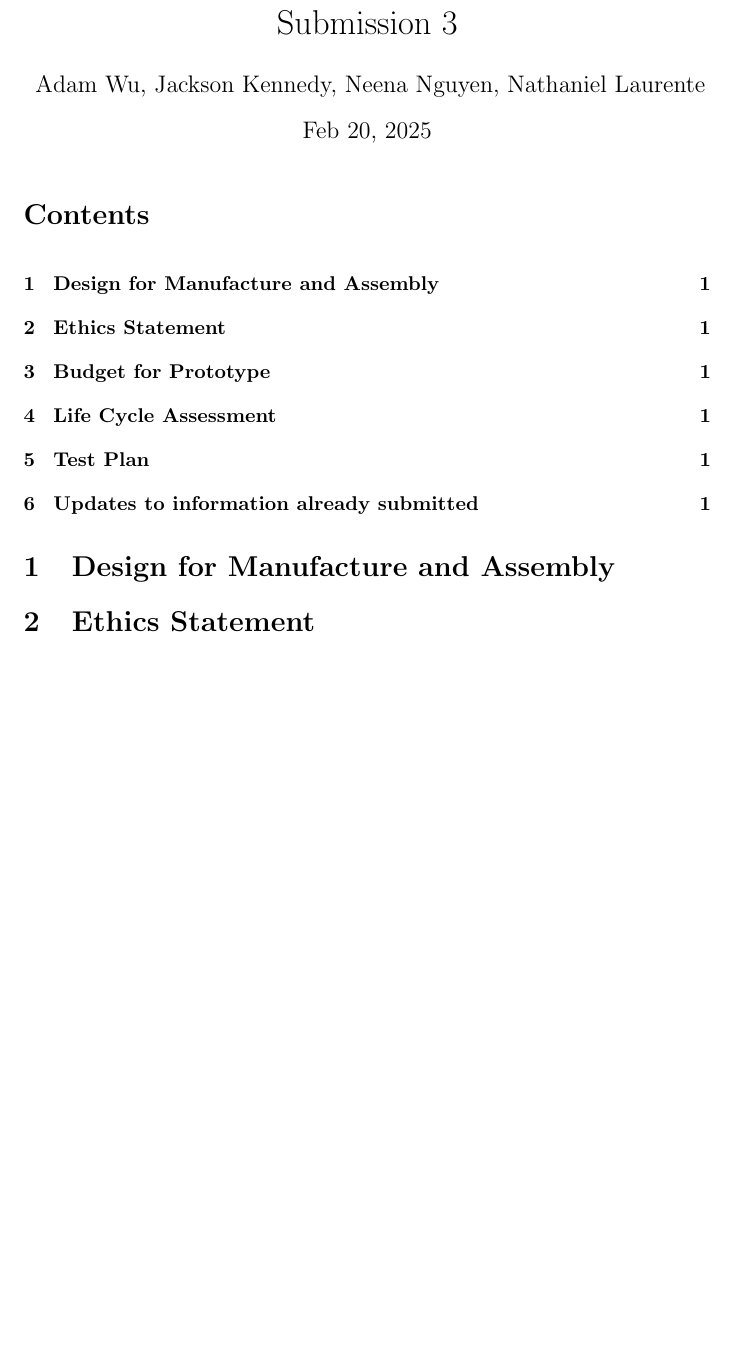
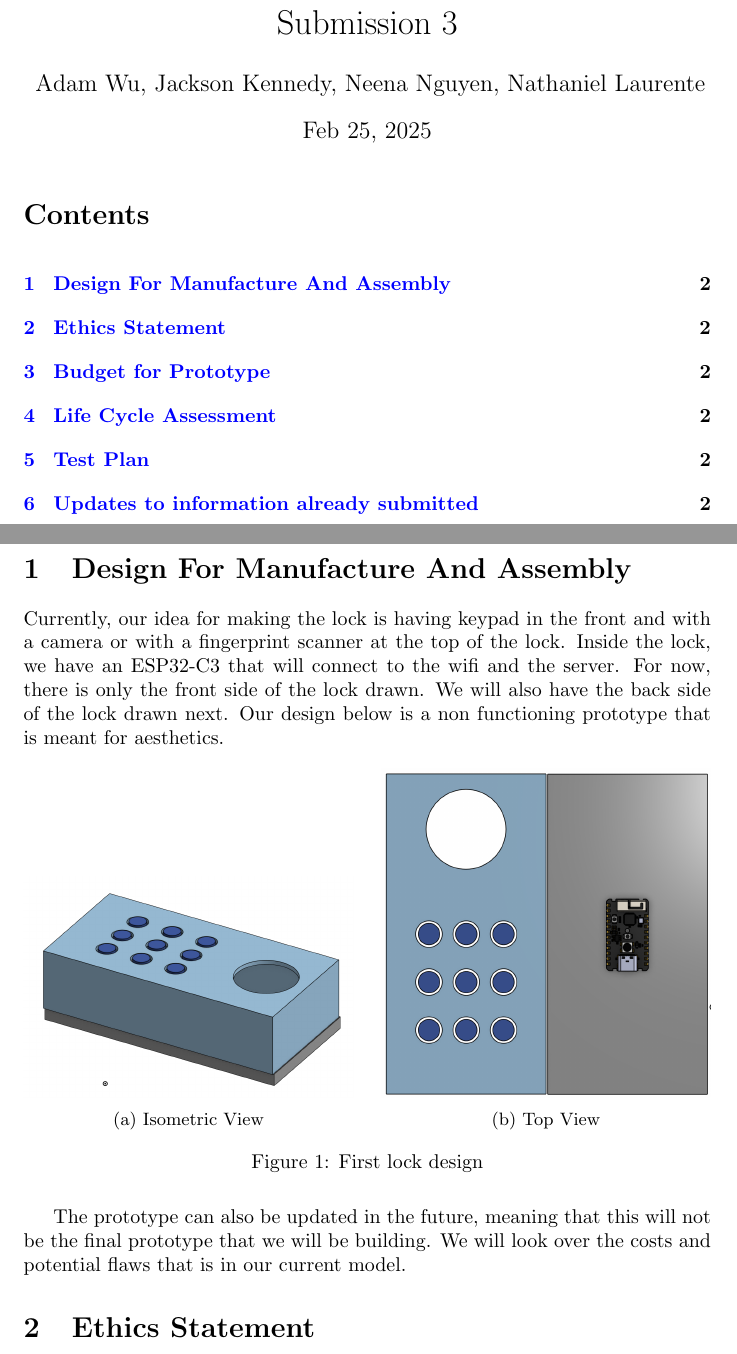
Before and after one commit to neenanhi/CSE123_Project, a LaTeX document (docs/submission3/submission3.tex, which reads docs/submission3/DesignForManufactureAndAssembly.tex): part of the page before the commit and two parts of pages 1 and 2 of 2 after it, the two joined at a grey line, cut so that both start at the same text, the shorter picture padded with empty space. Compiled offline with pdfLaTeX.

Commit message:
Drawing for first design done

```diff
--- /dev/null
+++ b/docs/submission3/DesignForManufactureAndAssembly.tex
@@ -0,0 +1,23 @@
+\section{Design For Manufacture And Assembly}
+
+Currently, our idea for making the lock is having keypad in the front and with a camera or with a fingerprint scanner at the top of the lock. Inside the lock, we have an ESP32-C3 that will connect to the wifi and the server. For now, there is only the front side of the lock drawn. We will also have the back side of the lock drawn next. Our design below is a non functioning prototype that is meant for aesthetics.
+
+% Information about side-to-side figures:
+% https://tex.stackexchange.com/questions/37581/latex-figures-side-by-side
+\begin{figure}[htbp]
+    \centering
+    \begin{subfigure}[b]{0.48\textwidth}
+        \includegraphics[width=\textwidth]{./img/isoView.png}
+        \caption{Isometric View}
+        \label{fig:isoView}
+    \end{subfigure}
+    \hfill
+    \begin{subfigure}[b]{0.48\textwidth}
+        \includegraphics[width=\textwidth]{./img/topView.png}
+        \caption{Top View}
+        \label{fig:topView}
+    \end{subfigure}
+    \caption{First lock design}
+\end{figure}
+
+The prototype can also be updated in the future, meaning that this will not be the final prototype that we will be building. We will look over the costs and potential flaws that is in our current model.
--- a/docs/submission3/submission3.tex
+++ b/docs/submission3/submission3.tex
@@ -4,12 +18,13 @@
 \title{Submission 3}
 \author{Adam Wu, Jackson Kennedy, Neena Nguyen, Nathaniel Laurente}
-\date{Feb 20, 2025}
+\date{Feb 25, 2025}
 \begin{document}
 
 \maketitle
+\tableofcontents
+\newpage
 
-\tableofcontents
-\section{Design for Manufacture and Assembly}
+\input{DesignForManufactureAndAssembly.tex}
 \section{Ethics Statement}
 \section{Budget for Prototype}
 \section{Life Cycle Assessment}
```
Also changed, not shown: docs/submission3/img/isoView.png (added), docs/submission3/img/topView.png (added), docs/submission3/submission3.tex (14 more changed lines).
